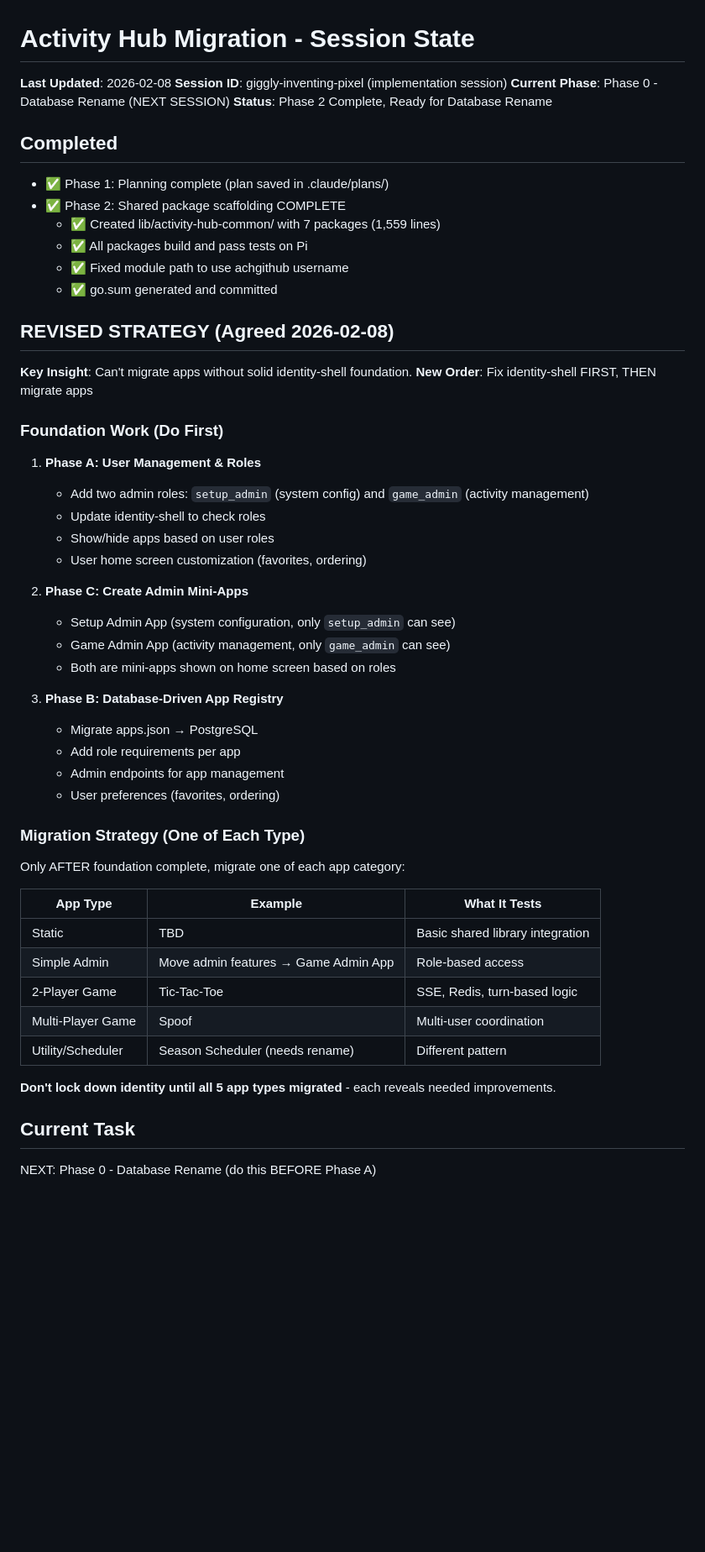
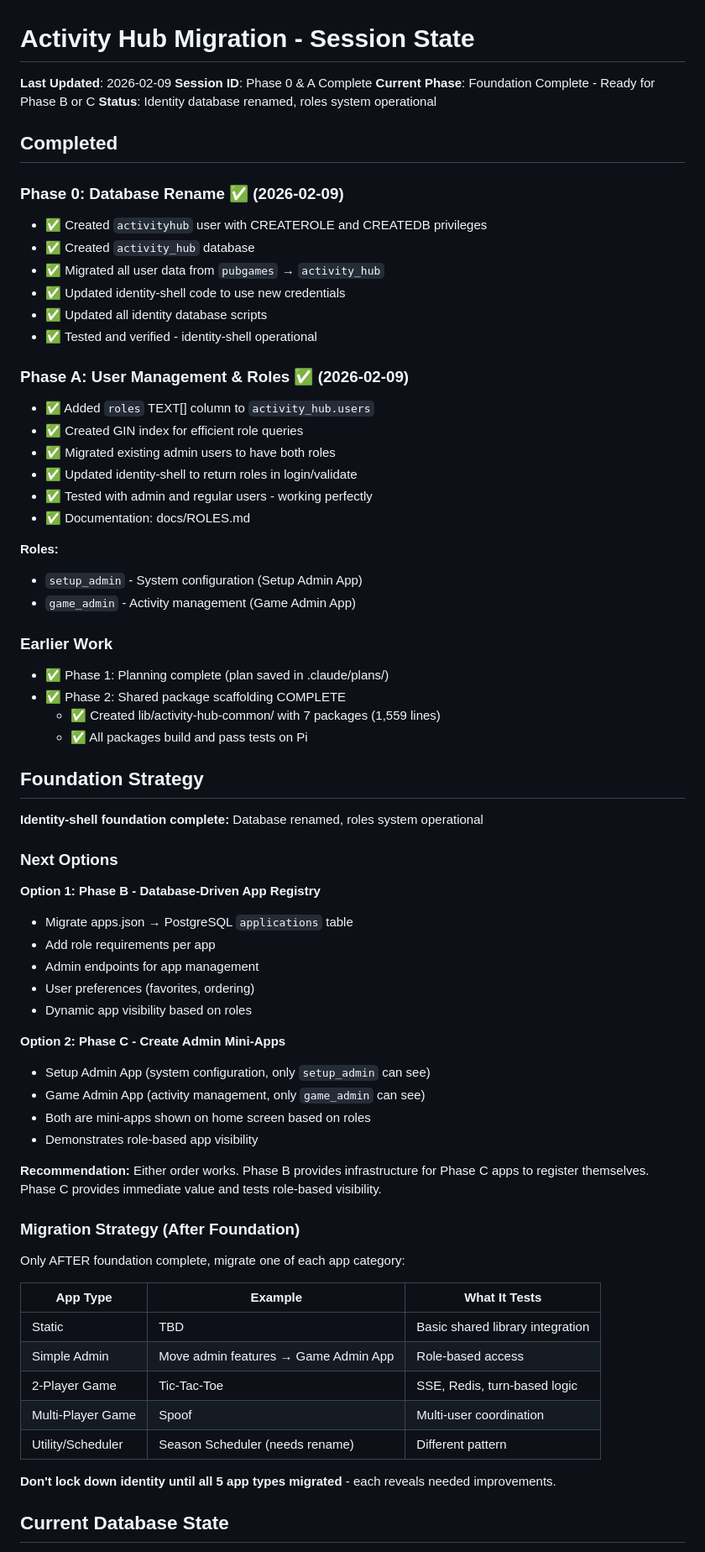
Before and after one commit to achgithub/pub-games-v3, a Markdown page: .claude/SESSION-STATE.md, the part around one of its changes. Shown at 84% size. Rendered like a GitHub page; blank space fills up the shorter version.

Commit message:
Update session state: Phase 0 & A complete

```diff
--- a/.claude/SESSION-STATE.md
+++ b/.claude/SESSION-STATE.md
@@ -1,41 +1,61 @@
 # Activity Hub Migration - Session State
 
-**Last Updated**: 2026-02-08
-**Session ID**: giggly-inventing-pixel (implementation session)
-**Current Phase**: Phase 0 - Database Rename (NEXT SESSION)
-**Status**: Phase 2 Complete, Ready for Database Rename
+**Last Updated**: 2026-02-09
+**Session ID**: Phase 0 & A Complete
+**Current Phase**: Foundation Complete - Ready for Phase B or C
+**Status**: Identity database renamed, roles system operational
 
 ## Completed
+
+### Phase 0: Database Rename ✅ (2026-02-09)
+- ✅ Created `activityhub` user with CREATEROLE and CREATEDB privileges
+- ✅ Created `activity_hub` database
+- ✅ Migrated all user data from `pubgames` → `activity_hub`
+- ✅ Updated identity-shell code to use new credentials
+- ✅ Updated all identity database scripts
+- ✅ Tested and verified - identity-shell operational
+
+### Phase A: User Management & Roles ✅ (2026-02-09)
+- ✅ Added `roles` TEXT[] column to `activity_hub.users`
+- ✅ Created GIN index for efficient role queries
+- ✅ Migrated existing admin users to have both roles
+- ✅ Updated identity-shell to return roles in login/validate
+- ✅ Tested with admin and regular users - working perfectly
+- ✅ Documentation: docs/ROLES.md
+
+**Roles:**
+- `setup_admin` - System configuration (Setup Admin App)
+- `game_admin` - Activity management (Game Admin App)
+
+### Earlier Work
 - ✅ Phase 1: Planning complete (plan saved in .claude/plans/)
 - ✅ Phase 2: Shared package scaffolding COMPLETE
   - ✅ Created lib/activity-hub-common/ with 7 packages (1,559 lines)
   - ✅ All packages build and pass tests on Pi
-  - ✅ Fixed module path to use achgithub username
-  - ✅ go.sum generated and committed
 
-## REVISED STRATEGY (Agreed 2026-02-08)
-**Key Insight**: Can't migrate apps without solid identity-shell foundation.
-**New Order**: Fix identity-shell FIRST, THEN migrate apps
+## Foundation Strategy
 
-### Foundation Work (Do First)
-1. **Phase A: User Management & Roles**
-   - Add two admin roles: `setup_admin` (system config) and `game_admin` (activity management)
-   - Update identity-shell to check roles
-   - Show/hide apps based on user roles
-   - User home screen customization (favorites, ordering)
+**Identity-shell foundation complete:** Database renamed, roles system operational
 
-2. **Phase C: Create Admin Mini-Apps**
-   - Setup Admin App (system configuration, only `setup_admin` can see)
-   - Game Admin App (activity management, only `game_admin` can see)
-   - Both are mini-apps shown on home screen based on roles
+### Next Options
 
-3. **Phase B: Database-Driven App Registry**
-   - Migrate apps.json → PostgreSQL
-   - Add role requirements per app
-   - Admin endpoints for app management
-   - User preferences (favorites, ordering)
+**Option 1: Phase B - Database-Driven App Registry**
+- Migrate apps.json → PostgreSQL `applications` table
+- Add role requirements per app
+- Admin endpoints for app management
+- User preferences (favorites, ordering)
+- Dynamic app visibility based on roles
 
-### Migration Strategy (One of Each Type)
+**Option 2: Phase C - Create Admin Mini-Apps**
+- Setup Admin App (system configuration, only `setup_admin` can see)
+- Game Admin App (activity management, only `game_admin` can see)
+- Both are mini-apps shown on home screen based on roles
+- Demonstrates role-based app visibility
+
+**Recommendation:** Either order works. Phase B provides infrastructure for Phase C apps to register themselves. Phase C provides immediate value and tests role-based visibility.
+
+### Migration Strategy (After Foundation)
+
 Only AFTER foundation complete, migrate one of each app category:
 
 | App Type | Example | What It Tests |
@@ -48,6 +68,5 @@ Only AFTER foundation complete, migrate one of each app category:
 
 **Don't lock down identity until all 5 app types migrated** - each reveals needed improvements.
 
-## Current Task
-NEXT: Phase 0 - Database Rename (do this BEFORE Phase A)
+## Current Database State
 
```
Also changed, not shown: other parts of .claude/SESSION-STATE.md (+13 -44 lines).
